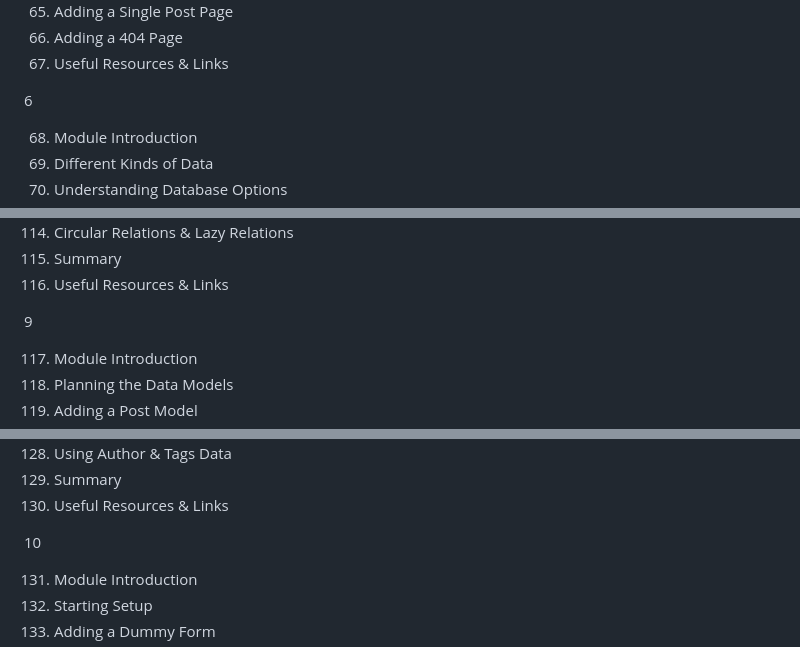
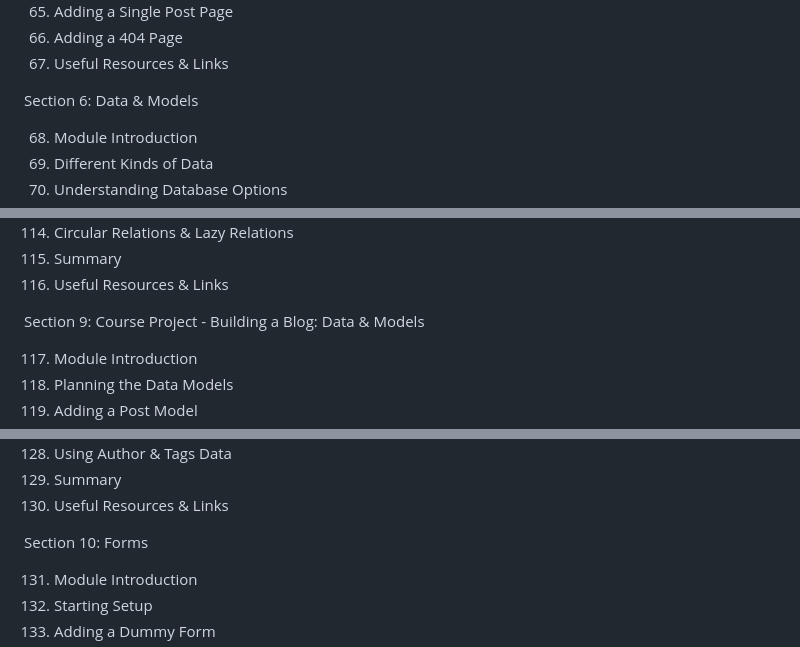
Before and after one commit to adibaba/Python-Django-The-Practical-Guide, a Markdown page: Sections.md, 3 parts joined by grey strips. Drawn GitHub-style.

```diff
--- a/Sections.md
+++ b/Sections.md
@@ -80,7 +80,7 @@
 66. Adding a 404 Page
 67. Useful Resources & Links
 
-6
+Section 6: Data & Models
 
 68. Module Introduction
 69. Different Kinds of Data
@@ -138,7 +138,7 @@
 115. Summary
 116. Useful Resources & Links
 
-9
+Section 9: Course Project - Building a Blog: Data & Models
 
 117. Module Introduction
 118. Planning the Data Models
@@ -155,7 +155,7 @@
 129. Summary
 130. Useful Resources & Links
 
-10
+Section 10: Forms
 
 131. Module Introduction
 132. Starting Setup
```
Also changed, not shown: other parts of Sections.md (+14 -14 lines).
